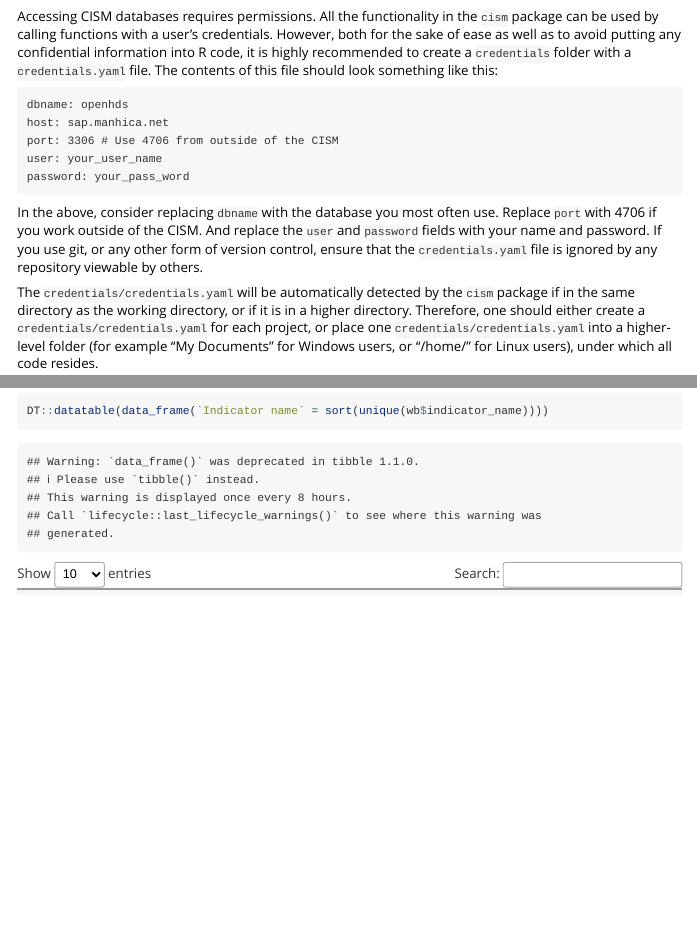
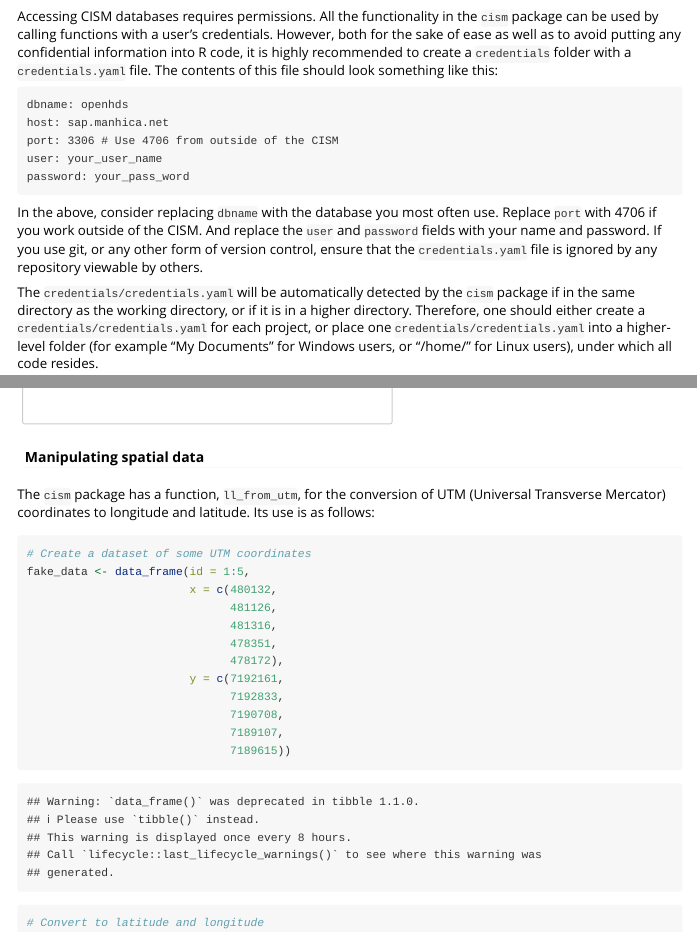
Before and after one commit to joebrew/cism, an R Markdown document (vignettes/vignette.Rmd): the page in a window 1100 px wide, from 770 px down, and a second part further down, joined at a grey line. Rendered offline with R 4.5, knitr and Pandoc, with nearby package versions; code that draws random numbers runs with fixed seeds of ours; some code elsewhere in the file could not run offline; long lines of code are wrapped.

Commit message:
update - cism package

````diff
--- /dev/null
+++ b/R/ll_from_utm.R
@@ -0,0 +1,53 @@
+#' Convert UTM to Latitude Longitude
+#'
+#' Convert from UTM (Universal Transverse Mercator) to Latitude and Longitude
+#' @param x A numeric vector of x coordinates, or a dataframe with two columns, named
+#' x and y
+#' @param y A numeric vector of y coordinates (optional; only necessary if x is a vector and not a dataframe)
+#' @param zone The UTM zone in question. Defaults to 36 (Southern Mozambique)
+#' @return A dataframe of latitude and longitude coordinates
+#' @export
+
+ll_from_utm <- function(x, y, zone = 36){
+  # Create a spatial object
+  require(sp)
+  require(dplyr)
+  if(is.data.frame(x)){
+    us <- x
+  } else {
+    us <- data_frame(x,y)
+  }
+  us <- data.frame(us)
+  max_id <- nrow(us)
+  us$id <- 1:max_id
+
+  # Remove NAs
+  us <- us[!is.na(us$x) &
+             !is.na(us$y),]
+
+  # Make spatial
+  coordinates(us) <- ~x+y
+
+  # Assing projection
+  proj4string(us) <- CRS(paste0("+proj=utm +zone=",
+                                zone,
+                                " +south +ellps=WGS84 +datum=WGS84 +units=m +no_defs"))
+  # Convert to lat/lng
+  us <- spTransform(us,
+                    CRS("+proj=longlat +ellps=WGS84 +datum=WGS84 +towgs84=0,0,0"))
+
+  # Extract the coordinates
+  coords <- coordinates(us)
+
+  # Turn into a dataframe
+  coords <- data.frame(id = us@data$id,
+                       x = coords[,1],
+                       y = coords[,2])
+
+  # Join to ids
+  out <- left_join(x = data_frame(id = 1:max_id),
+                   y = coords,
+                   by = 'id') %>%
+    dplyr::select(-id)
+  return(out)
+}
--- a/vignettes/vignette.Rmd
+++ b/vignettes/vignette.Rmd
@@ -274,3 +274,6 @@ ggplot() +
   coord_map()
 ```
 
+#### Manipulating spatial data
+
+The `cism` package has a function, `ll_from_utm`, for the conversion of UTM (Universal Transverse Mercator) coordinates to longitude and latitude. Its use is as follows:
````
Also changed, not shown: vignettes/vignette.html, vignettes/vignette.Rmd (25 more changed lines), 2 other files.
